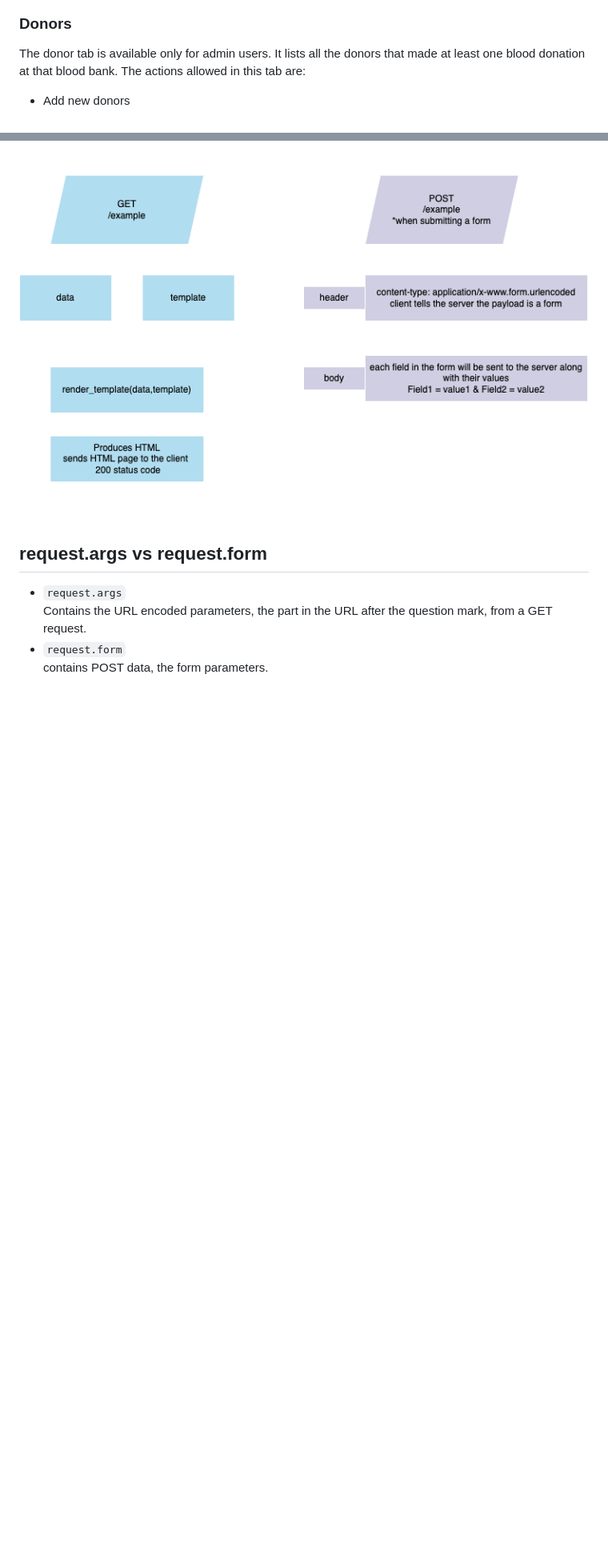
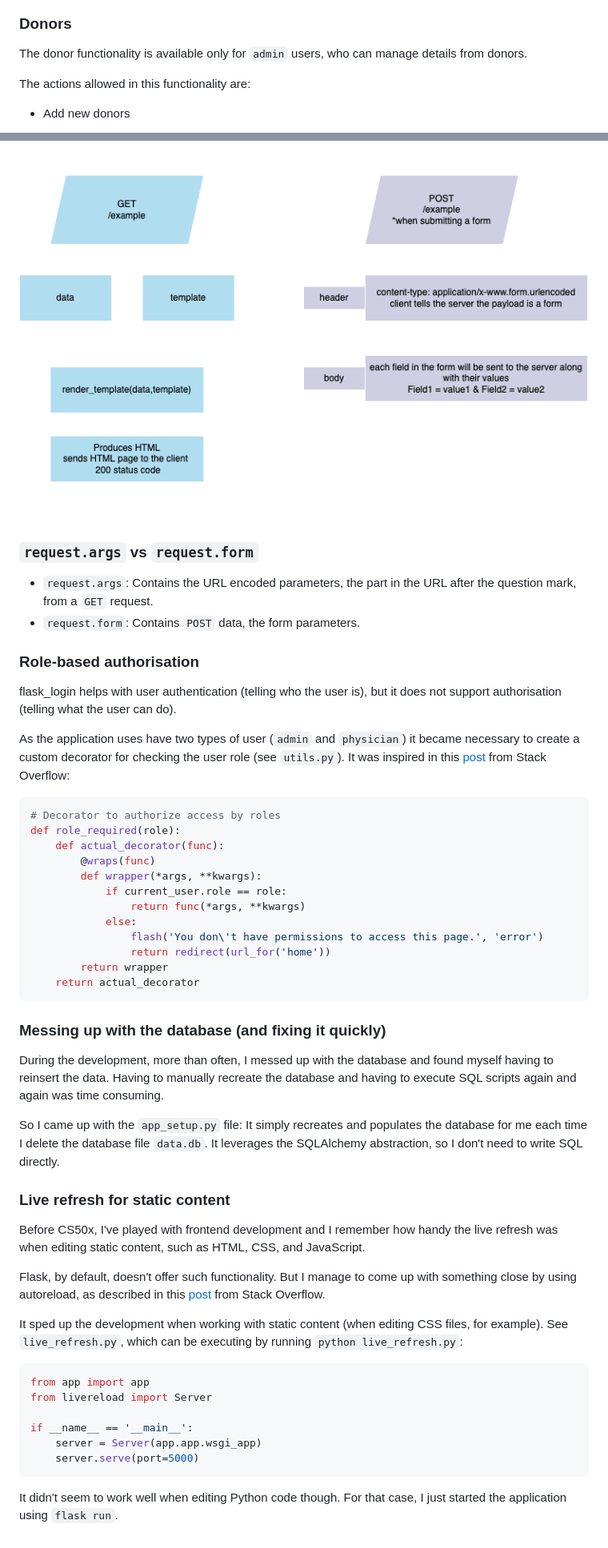
Before and after one commit to claucia/cs50x-final-project, a Markdown page: README.md, 2 parts joined by grey strips. Shown: that part at 80% size. Drawn GitHub-style; blank space fills up the shorter version.

````diff
--- a/README.md
+++ b/README.md
@@ -142,7 +137,10 @@ Logging in as an admin user allow the user to perform the following actions:
 
 ### Donors
 
-The donor tab is available only for admin users. It lists all the donors that made at least one blood donation at that blood bank. The actions allowed in this tab are:
+The donor functionality is available only for `admin` users, who can manage details from donors.
+
+The actions allowed in this functionality are:
+
 - Add new donors
 
 ![Add new donor screenshot](/assets/add-new-donor.png)
@@ -196,11 +210,53 @@ This table shows Flask's built-in URL converters:
 
 ![GET/POST](assets/blood-bank-management-system-GET_POST.png)
 
-</br>
+### `request.args` vs `request.form`
 
-## request.args vs request.form
+- `request.args`: Contains the URL encoded parameters, the part in the URL after the question mark, from a `GET` request.
+- `request.form`: Contains `POST` data, the form parameters.
 
-- `request.args`
-Contains the URL encoded parameters, the part in the URL after the question mark, from a GET request.
-- `request.form`
-contains POST data, the form parameters.
+### Role-based authorisation
+
+flask_login helps with user authentication (telling who the user is), but it does not support authorisation (telling what the user can do).
+
+As the application uses have two types of user (`admin` and `physician`) it became necessary to create a custom decorator for checking the user role (see `utils.py`). It was inspired in this [post](https://stackoverflow.com/a/52323346) from Stack Overflow:
+
+```python
+# Decorator to authorize access by roles
+def role_required(role):
+    def actual_decorator(func):
+        @wraps(func)
+        def wrapper(*args, **kwargs):
+            if current_user.role == role:
+                return func(*args, **kwargs)
+            else:
+                flash('You don\'t have permissions to access this page.', 'error')
+                return redirect(url_for('home'))
+        return wrapper
+    return actual_decorator
+```
+
+### Messing up with the database (and fixing it quickly)
+
+During the development, more than often, I messed up with the database and found myself having to reinsert the data. Having to manually recreate the database and having to execute SQL scripts again and again was time consuming.
+
+So I came up with the `app_setup.py` file: It simply recreates and populates the database for me each time I delete the database file `data.db`. It leverages the SQLAlchemy abstraction, so I don't need to write SQL directly.
+
+### Live refresh for static content
+
+Before CS50x, I've played with frontend development and I remember how handy the live refresh was when editing static content, such as HTML, CSS, and JavaScript.
+
+Flask, by default, doesn't offer such functionality. But I manage to come up with something close by using autoreload, as described in this [post](https://stackoverflow.com/a/56974220) from Stack Overflow.
+
+It sped up the development when working with static content (when editing CSS files, for example). See `live_refresh.py`, which can be executing by running `python live_refresh.py`:
+
+```python
+from app import app
+from livereload import Server
+
+if __name__ == '__main__':
+    server = Server(app.app.wsgi_app)
+    server.serve(port=5000)
+```
+
+It didn't seem to work well when editing Python code though. For that case, I just started the application using `flask run`.
````
Also changed, not shown: other parts of README.md (+78 -67 lines), assets/login.png.
